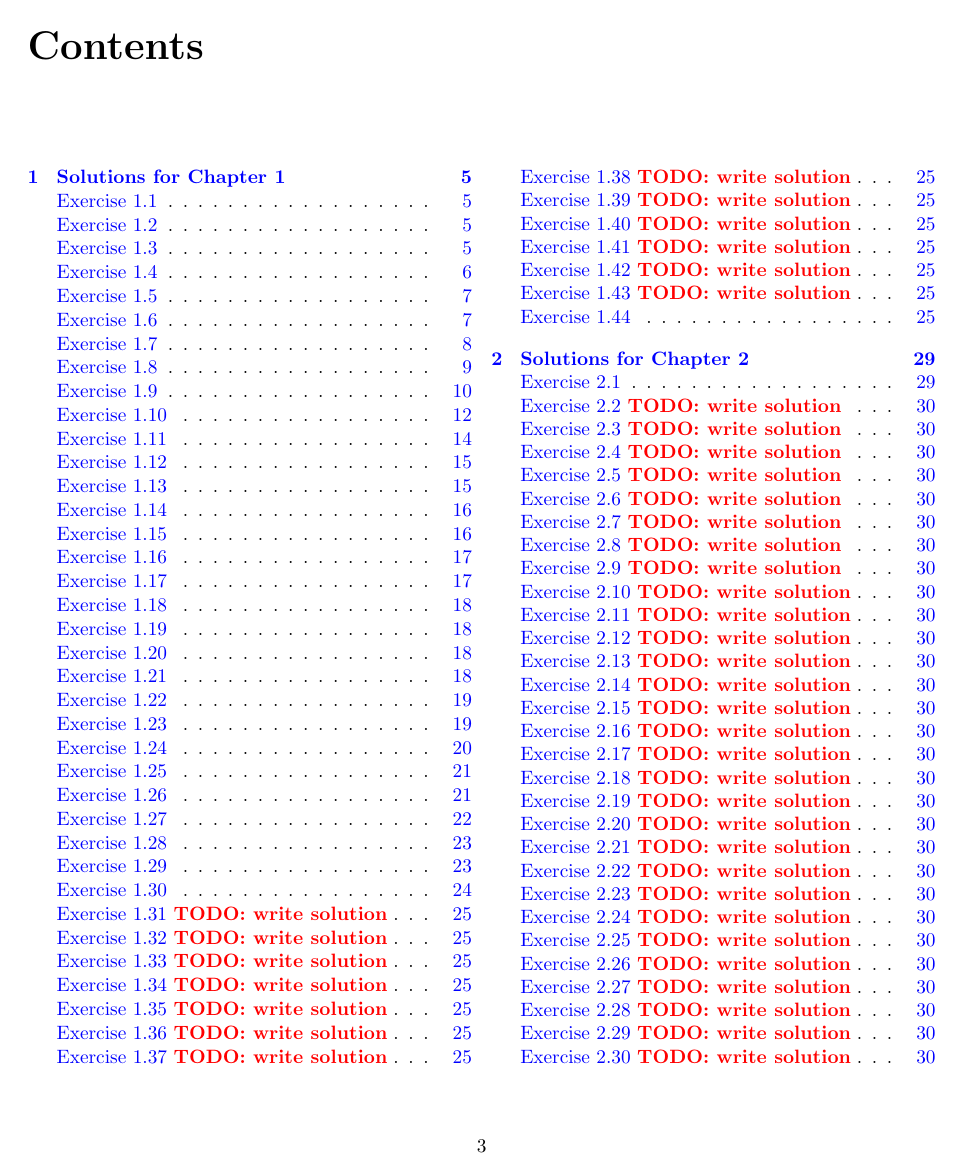
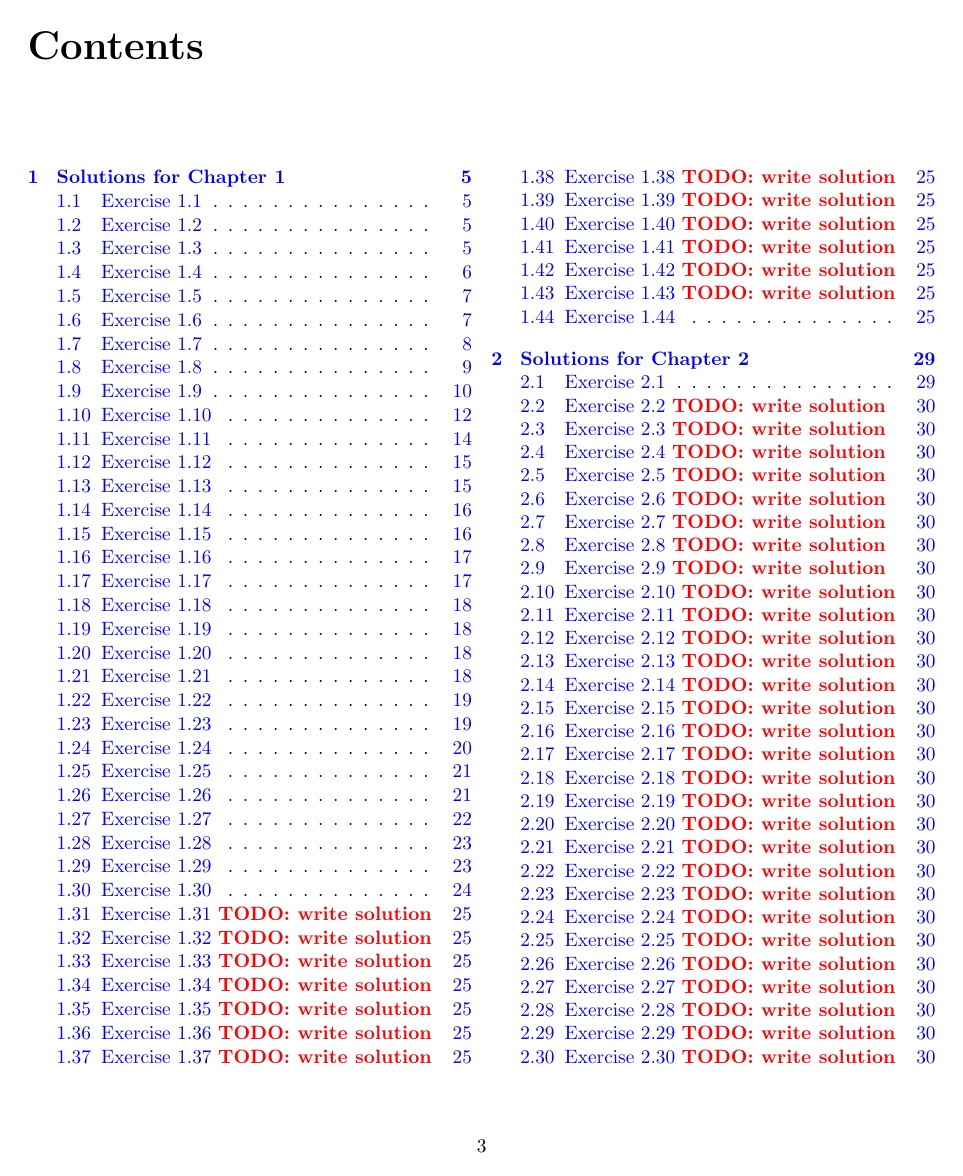
Before and after one commit to milesdai/TAoE3Solutions, a LaTeX book (main.tex, which reads taoesolutions.sty): page 3 of 30. Compiled offline with pdfLaTeX.

Commit message:
Fixed Table of Contents Links and Color issues
Sections now have their numbers suppressed.
Previously, sections were defined with 'section*{}'.
The asterisk prevented the numbers from appearing in the TOC.
But the asterisk was also interfering with the hyperref package.
So sections are now definted without the asterisk.

somewhere in the LaTeX code, it is changing 'red' to 'RED', so I had to
create a special translation so that xcolor doesn't throw a fit.

```diff
--- a/taoesolutions.sty
+++ b/taoesolutions.sty
@@ -12,15 +12,21 @@
   footskip=30pt,
 ]{geometry}
 \usepackage[toc]{multitoc}
+\usepackage{xcolor}
 
 % Remove the "Chapter" label on each chapter
 \usepackage{titlesec}
 \titleformat{\chapter}[display]
     {\normalfont\bfseries}{}{0pt}{\huge}
 
+% suppress section numbering
+\makeatletter
+\renewcommand\@seccntformat[1]{}
+\makeatother
 % Define a consistent "Exercise" delineator
-\newcommand{\ex}[1]{\section*{Exercise #1} \addcontentsline{toc}{section}{Exercise #1}}
+\newcommand{\ex}[1]{\section{Exercise #1}}
 
+\colorlet{RED}{red} % protect against upper-case RED issues...
 \newcommand{\todo}[1]{\textcolor{red}{\textbf{TODO: #1}}}
 \newcommand{\todoex}[1]{\ex{#1 \todo{write solution}}}
 \newcommand{\mans}[1]{\boxed{#1}}
```
Also changed, not shown: main.tex (+0 -1 lines).
